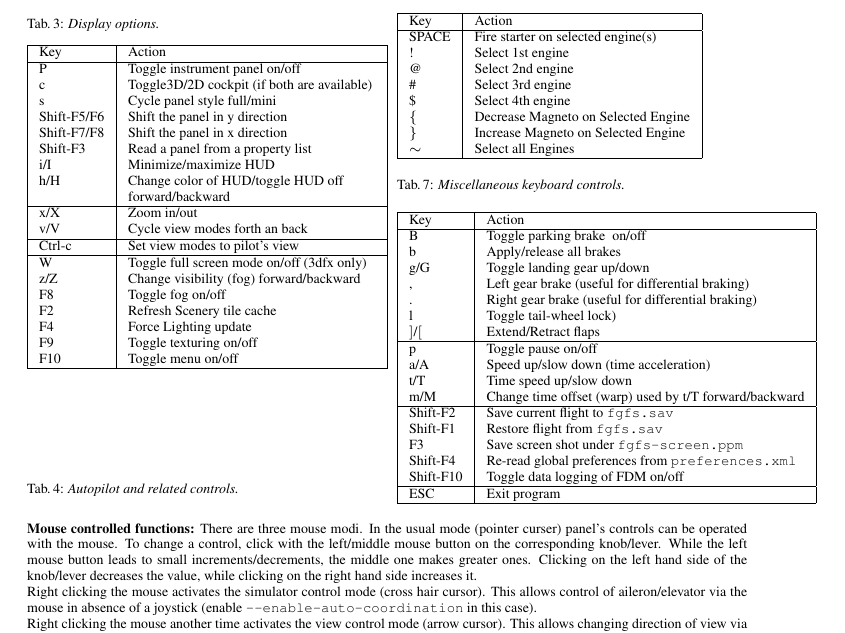
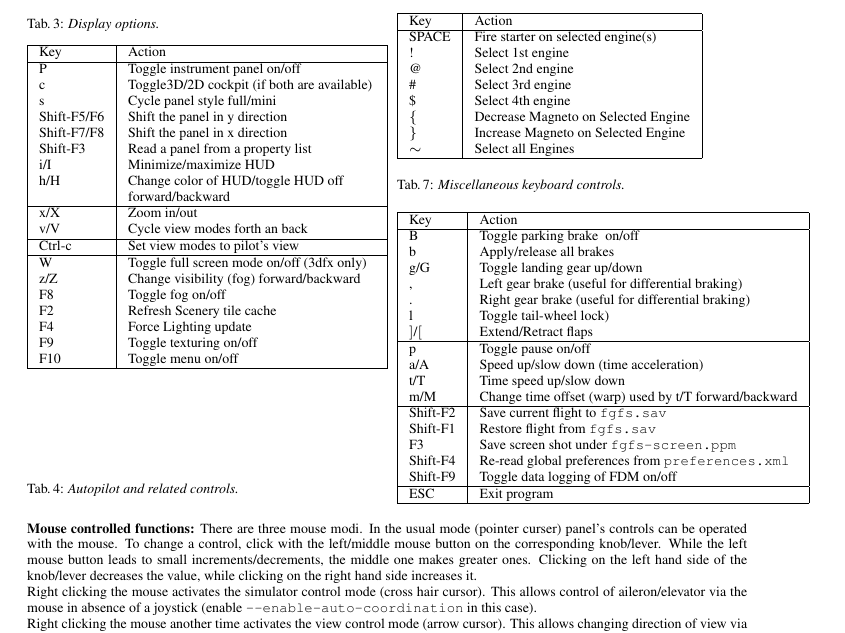
Before and after one commit to tonghuix/getstart-zh, a LaTeX document (source/FGShortRef.tex, which reads source/tab8.tex): part of the page, cut so that both start at the same text. Compiled offline with pdfLaTeX.

```diff
--- a/source/tab8.tex
+++ b/source/tab8.tex
@@ -41,7 +41,7 @@
   Shift-F1	& Restore flight from \texttt{fgfs.sav}\\
   F3 				& Save screen shot under \texttt{fgfs-screen.ppm}\\
   Shift-F4	& Re-read global preferences from \texttt{preferences.xml}\\
-  Shift-F10 & Toggle data logging of FDM on/off\\\hline
+  Shift-F9 & Toggle data logging of FDM on/off\\\hline
   ESC 			& Exit program\\\hline
 \end{tabular}
 
```
